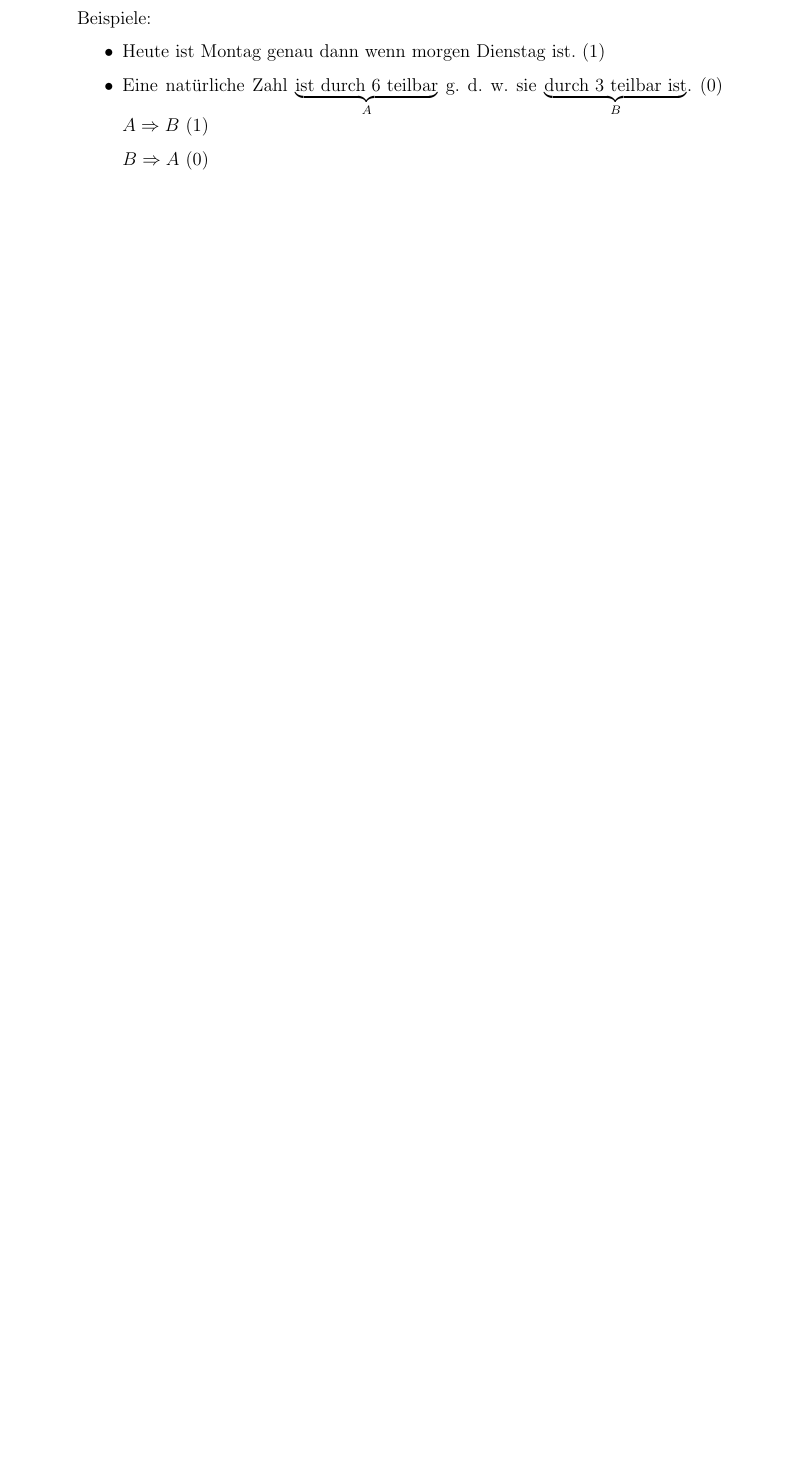
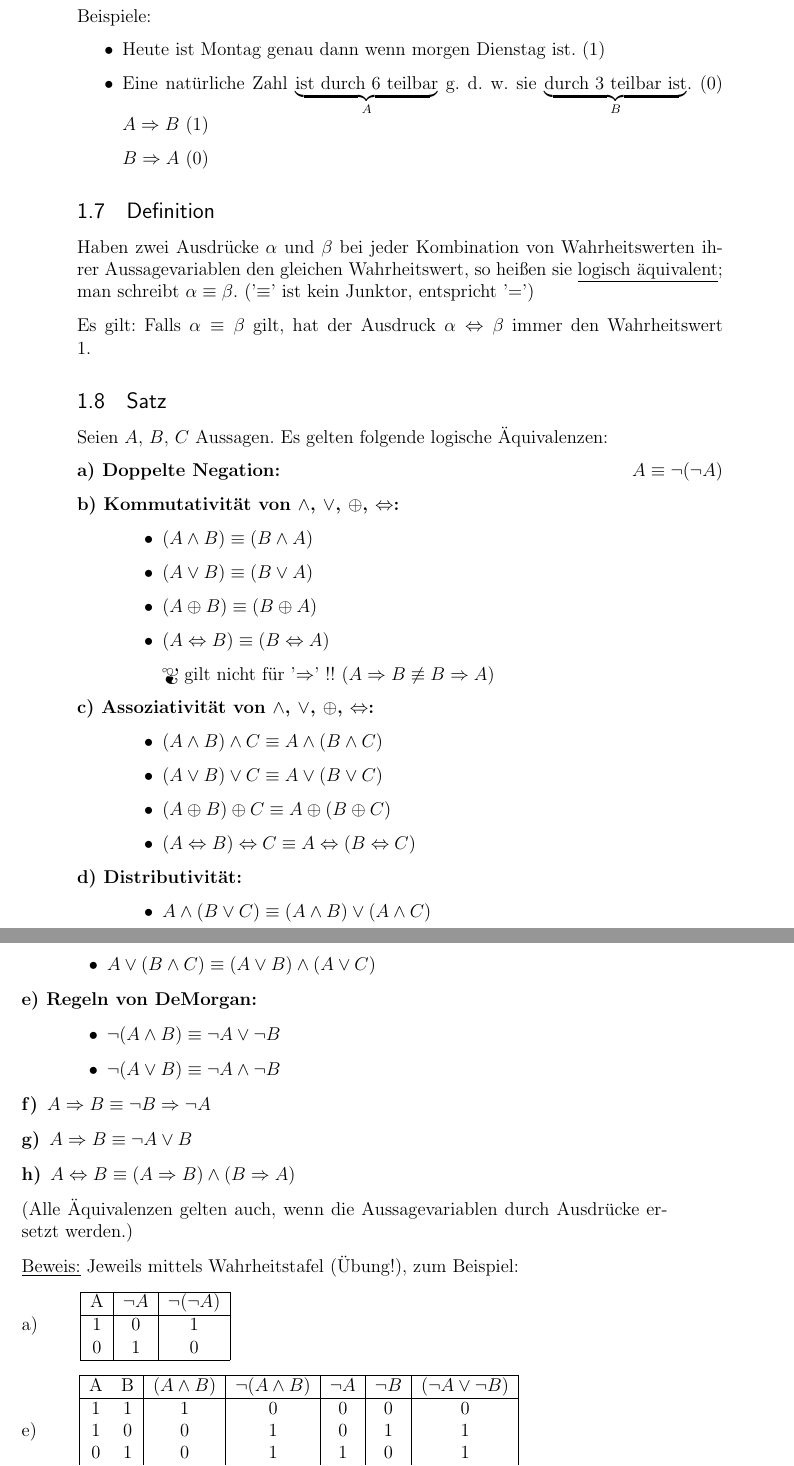
Before and after one commit to jwtue/DingesWolf-Mathe1-Dorn-WS1516, a LaTeX document (Mathematik_1.tex): part of page 6 of 6 before the commit and two parts of pages 6 and 7 of 8 after it, the two joined at a grey line, cut so that both start at the same text, the shorter picture padded with empty space. Compiled offline with pdfLaTeX.

Commit message:
Added second half of October 19 lecture

```diff
--- a/Mathematik_1.tex
+++ b/Mathematik_1.tex
@@ -47,10 +47,14 @@
 \renewcommand{\cftsecfont}{\rmfamily\mdseries\upshape}
 \renewcommand{\cftsecpagefont}{\rmfamily\mdseries\upshape} % No bold!
 
+\usepackage{mathtools}
+
 \usepackage{hyperref} % This should be the last package loaded.
 
 \hypersetup{linktoc=all,
 hidelinks}
+
+\newcommand{\attention}{{\fontencoding{U}\fontfamily{futs}\selectfont\char 66\relax}\space}
 
 %%% END Article customizations
 
@@ -233,3 +237,80 @@ $A \Rightarrow B$ (1)
 $B \Rightarrow A$ (0)
 \end{itemize}
 
+
+%% 19 Oktober 2015
+
+% % TODO Vorlesung 19.10. erste Hälfte
+
+\subsection{Definition}
+
+Haben zwei Ausdrücke $\alpha$ und $\beta$ bei jeder Kombination von Wahrheitswerten ihrer Aussagevariablen den gleichen Wahrheitswert, so heißen sie \underline{logisch äquivalent}; man schreibt $\alpha \equiv \beta$. ('$\equiv$' ist kein Junktor, entspricht '$=$')
+
+Es gilt: Falls $\alpha \equiv \beta$ gilt, hat der Ausdruck $\alpha \Leftrightarrow \beta$ immer den Wahrheitswert $1$.
+
+\subsection{Satz}
+
+Seien $A$, $B$, $C$ Aussagen.
+Es gelten folgende logische Äquivalenzen:
+\begin{description}
+  \item[a) Doppelte Negation:] \hfill
+  $A \equiv \neg(\neg A)$
+  \item[b) Kommutativität von $\wedge$, $\lor$, $\oplus$, $\Leftrightarrow$:] \hfill
+  \begin{itemize}
+    \item $(A \wedge B) \equiv (B \wedge A)$
+    \item $(A \lor B) \equiv (B \lor A)$
+    \item $(A \oplus B) \equiv (B \oplus A)$
+    \item $(A \Leftrightarrow B) \equiv (B \Leftrightarrow A)$
+    \item[] \attention gilt nicht für '$\Rightarrow$' !! ($A \Rightarrow B \not\equiv B \Rightarrow A$)
+  \end{itemize}
+  \item[c) Assoziativität von $\wedge$, $\lor$, $\oplus$, $\Leftrightarrow$:] \hfill
+  \begin{itemize}
+      \item $(A \wedge B) \wedge C \equiv A \wedge (B \wedge C)$
+      \item $(A \lor B) \lor C \equiv A \lor (B \lor C)$
+      \item $(A \oplus B) \oplus C \equiv A \oplus (B \oplus C)$
+      \item $(A \Leftrightarrow B) \Leftrightarrow C \equiv A \Leftrightarrow (B \Leftrightarrow C)$
+  \end{itemize}
+  \item[d) Distributivität:] \hfill
+  \begin{itemize}
+  \item $A \wedge (B \lor C) \equiv (A \wedge B) \lor (A \wedge C)$
+  \item $A \lor (B \wedge C) \equiv (A \lor B) \wedge (A \lor C)$
+  \end{itemize}
+  \item[e) Regeln von DeMorgan:] \hfill
+  \begin{itemize}
+  \item $\neg (A \wedge B) \equiv \neg A \lor \neg B$
+  \item $\neg (A \lor B) \equiv \neg A \wedge \neg B$
+  \end{itemize}
+  \item[f)]
+  $A \Rightarrow B \equiv \neg B \Rightarrow \neg A$
+  \item[g)]
+  $A \Rightarrow B \equiv \neg A \lor B$
+  \item[h)]
+  $A \Leftrightarrow B \equiv (A \Rightarrow B) \wedge (B \Rightarrow A)$
+\end{description}
+  (Alle Äquivalenzen gelten auch, wenn die Aussagevariablen durch Ausdrücke ersetzt werden.)
+
+\underline{Beweis:} Jeweils mittels Wahrheitstafel (Übung!), zum Beispiel:
+
+a) \qquad
+\begin{tabular}{| c | c | c |}
+\hline
+A & $\neg A$ & $\neg (\neg A)$ \\
+\hline
+1 & 0 & 1 \\
+0 & 1 & 0 \\
+\hline
+\end{tabular}
+
+%% MISSING: arrows to show identity of columns 0 and 2
+
+e) \qquad
+\begin{tabular}{| c c | c | c | c | c | c |}
+\hline
+A & B & $(A \wedge B)$ & $\neg (A \wedge B)$ & $\neg A$ & $\neg B$ & $(\neg A \lor \neg B)$ \\
+\hline
+1 & 1 & 1 & 0 & 0 & 0 & 0 \\
+1 & 0 & 0 & 1 & 0 & 1 & 1 \\
+0 & 1 & 0 & 1 & 1 & 0 & 1 \\
+0 & 0 & 0 & 1 & 1 & 1 & 1 \\
+\hline
+\end{tabular}
```
Also changed, not shown: Mathematik_1.pdf, Mathematik_1.tex (33 more changed lines), 1 other file.
